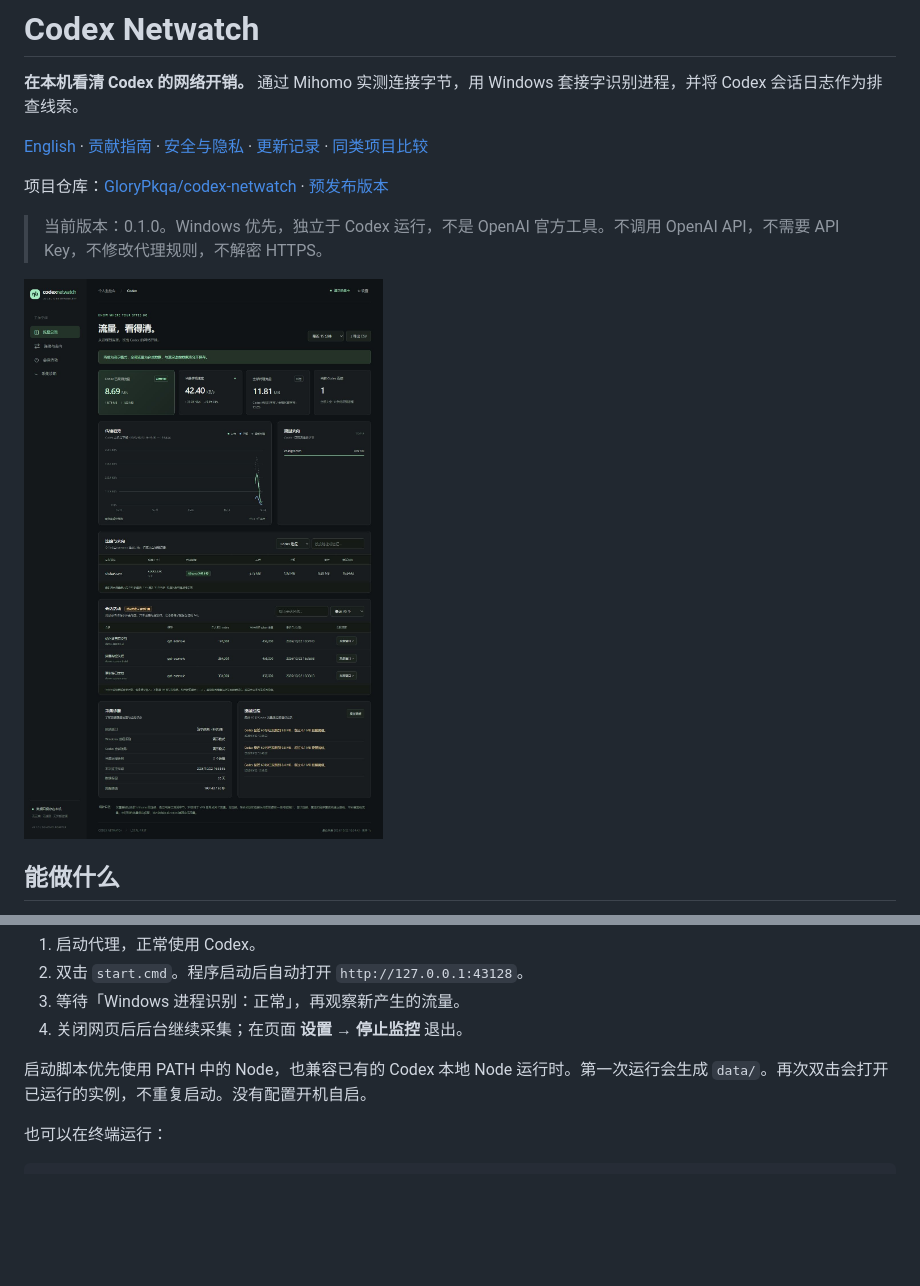
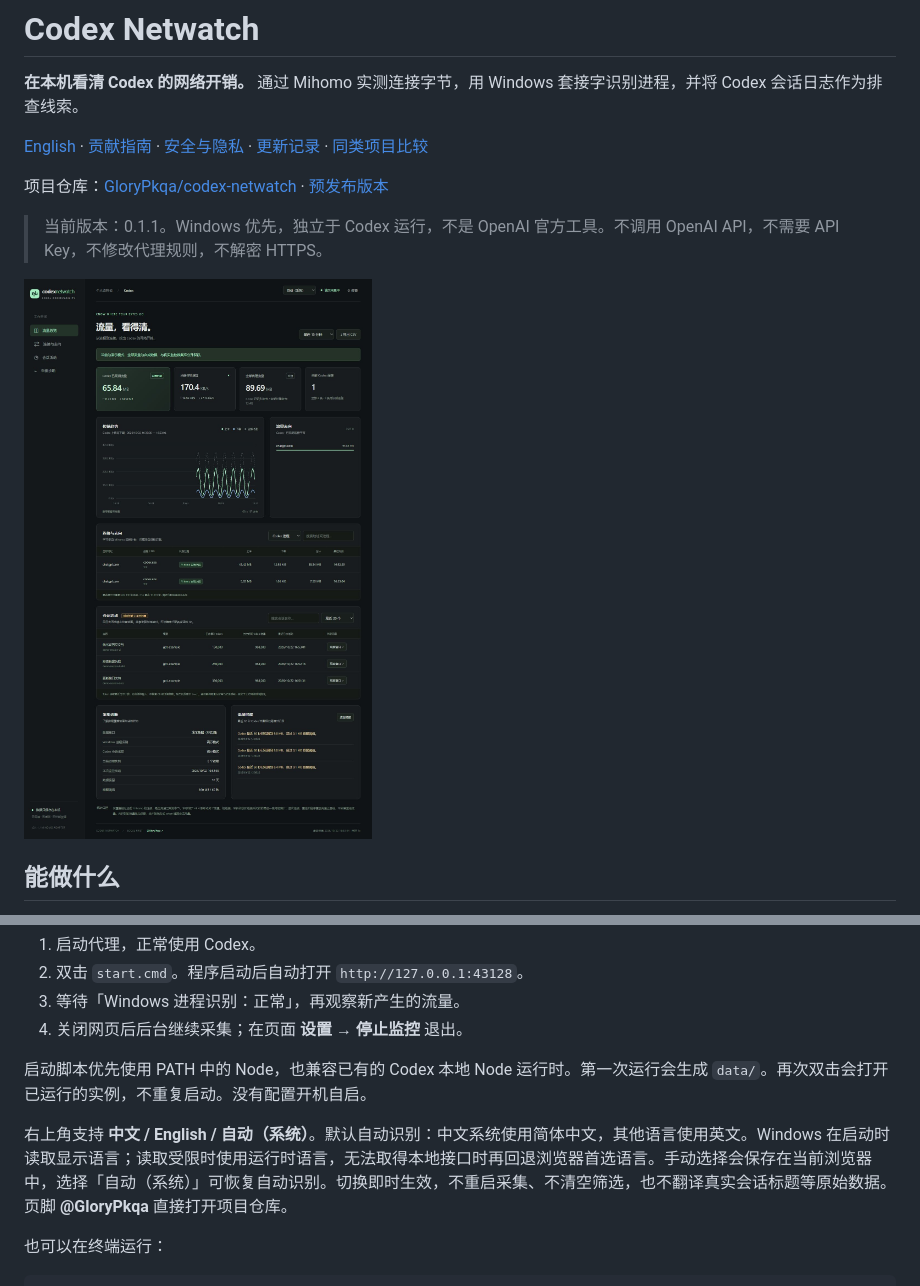
Before and after one commit to GloryPkqa/codex-netwatch, a Markdown page: README.md, 2 parts joined by grey strips. GitHub-like rendering; pictures changed too: docs/preview.png; blank space fills up the shorter version.

Commit message:
Add English UI, automatic system language, and project attribution

```diff
--- a/README.md
+++ b/README.md
@@ -6,7 +6,7 @@
 
 项目仓库：[GloryPkqa/codex-netwatch](https://github.com/GloryPkqa/codex-netwatch) · [预发布版本](https://github.com/GloryPkqa/codex-netwatch/releases)
 
-> 当前版本：0.1.0。Windows 优先，独立于 Codex 运行，不是 OpenAI 官方工具。不调用 OpenAI API，不需要 API Key，不修改代理规则，不解密 HTTPS。
+> 当前版本：0.1.1。Windows 优先，独立于 Codex 运行，不是 OpenAI 官方工具。不调用 OpenAI API，不需要 API Key，不修改代理规则，不解密 HTTPS。
 
 ![仅使用合成数据的界面预览](docs/preview.png)
 
@@ -45,6 +45,8 @@ Mihomo `/connections` 是活动连接快照。采样间隔内建立又关闭的
 4. 关闭网页后后台继续采集；在页面 **设置 → 停止监控** 退出。
 
 启动脚本优先使用 PATH 中的 Node，也兼容已有的 Codex 本地 Node 运行时。第一次运行会生成 `data/`。再次双击会打开已运行的实例，不重复启动。没有配置开机自启。
+
+右上角支持 **中文 / English / 自动（系统）**。默认自动识别：中文系统使用简体中文，其他语言使用英文。Windows 在启动时读取显示语言；读取受限时使用运行时语言，无法取得本地接口时再回退浏览器首选语言。手动选择会保存在当前浏览器中，选择「自动（系统）」可恢复自动识别。切换即时生效，不重启采集、不清空筛选，也不翻译真实会话标题等原始数据。页脚 **@GloryPkqa** 直接打开项目仓库。
 
 也可以在终端运行：
 
```
Also changed, not shown: CHANGELOG.md (+9 -0 lines), README.en.md (+5 -3 lines), docs/overview.en.png (added), docs/overview.png, docs/preview.en.png (added), 11 other files.
